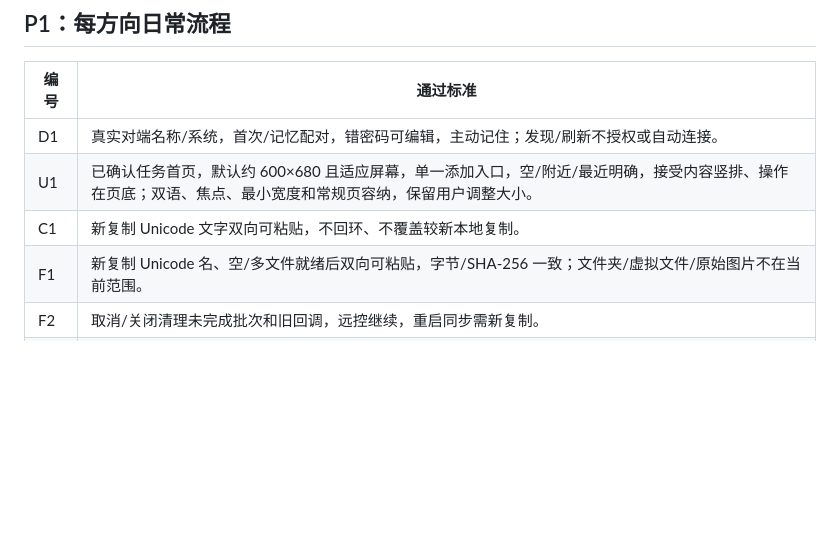
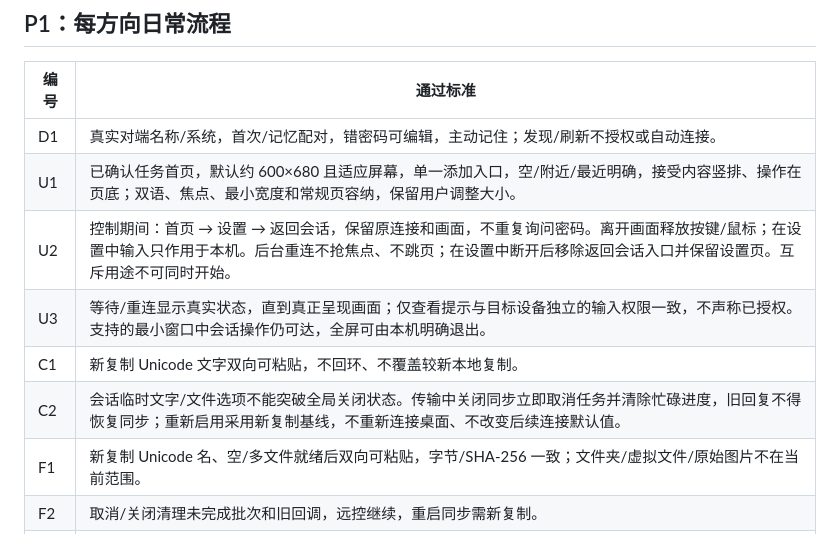
Before and after one commit to kylezhang/local-remote-desktop, a Markdown page: docs/zh-CN/desktop-acceptance.md, the part around one of its changes. Rendered like a GitHub page; blank space fills up the shorter version.

```diff
--- a/docs/zh-CN/desktop-acceptance.md
+++ b/docs/zh-CN/desktop-acceptance.md
@@ -45,7 +45,10 @@ DPI 修复待实机复测；系统选择器/安装升级仍待验证。
 |---|---|
 | D1 | 真实对端名称/系统，首次/记忆配对，错密码可编辑，主动记住；发现/刷新不授权或自动连接。 |
 | U1 | 已确认任务首页，默认约 600×680 且适应屏幕，单一添加入口，空/附近/最近明确，接受内容竖排、操作在页底；双语、焦点、最小宽度和常规页容纳，保留用户调整大小。 |
+| U2 | 控制期间：首页 → 设置 → 返回会话，保留原连接和画面，不重复询问密码。离开画面释放按键/鼠标；在设置中输入只作用于本机。后台重连不抢焦点、不跳页；在设置中断开后移除返回会话入口并保留设置页。互斥用途不可同时开始。 |
+| U3 | 等待/重连显示真实状态，直到真正呈现画面；仅查看提示与目标设备独立的输入权限一致，不声称已授权。支持的最小窗口中会话操作仍可达，全屏可由本机明确退出。 |
 | C1 | 新复制 Unicode 文字双向可粘贴，不回环、不覆盖较新本地复制。 |
+| C2 | 会话临时文字/文件选项不能突破全局关闭状态。传输中关闭同步立即取消任务并清除忙碌进度，旧回复不得恢复同步；重新启用采用新复制基线，不重新连接桌面、不改变后续连接默认值。 |
 | F1 | 新复制 Unicode 名、空/多文件就绪后双向可粘贴，字节/SHA-256 一致；文件夹/虚拟文件/原始图片不在当前范围。 |
 | F2 | 取消/关闭清理未完成批次和旧回调，远控继续，重启同步需新复制。 |
 | R1 | 连接中各档画质有效，快速切换仅最后选择；短断网恢复，断开取消重试，改密码/认证失败停止重试且草稿可编辑。 |
```
Also changed, not shown: other parts of docs/zh-CN/desktop-acceptance.md (+1 -1 lines), docs/desktop-acceptance.md (+4 -1 lines), 1 other file.
